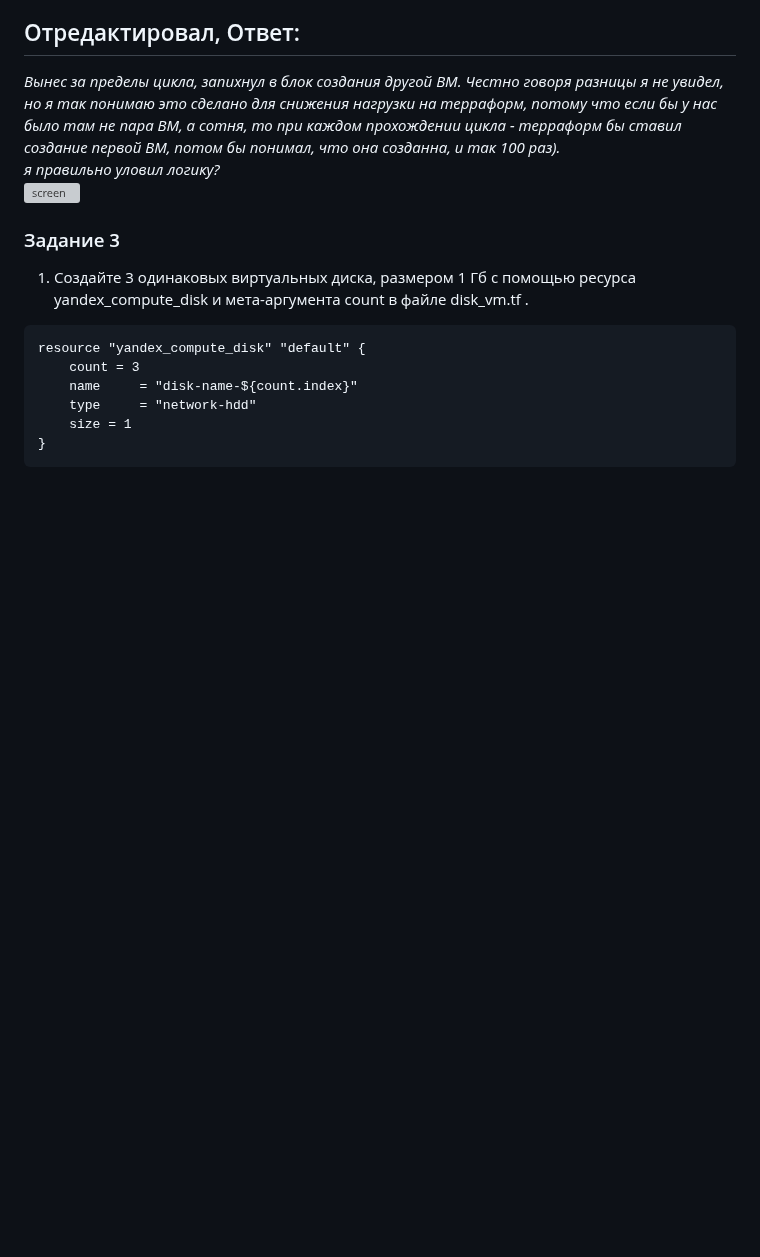
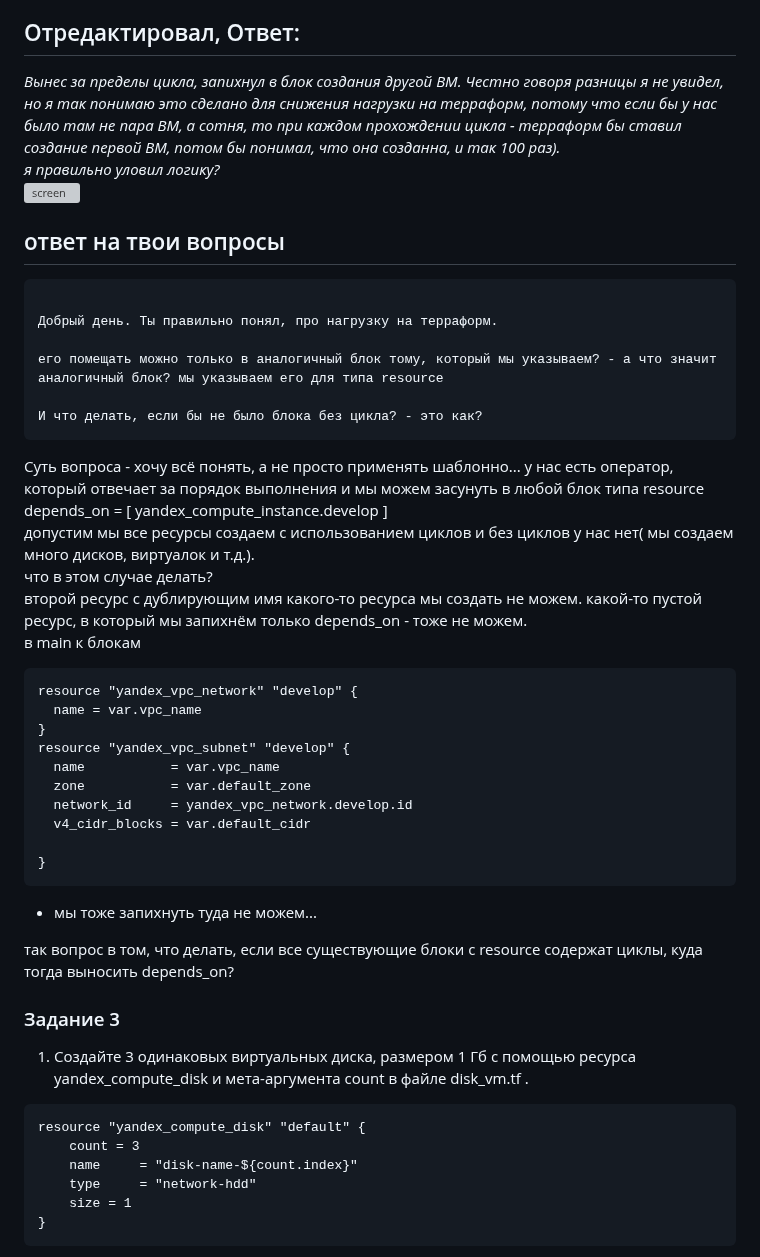
Before and after one commit to dm-chv/devops-netology, a Markdown page: 7-ter-3.md, the part around the change. Drawn GitHub-style; blank space fills up the shorter version; grey boxes are pictures that could not be loaded.

Commit message:
Ter homework 7-3 Construction

````diff
--- a/7-ter-3.md
+++ b/7-ter-3.md
@@ -21,6 +21,41 @@
 <i>Вынес за пределы цикла, запихнул в блок создания другой ВМ. Честно говоря разницы я не увидел, но я так понимаю это сделано для снижения нагрузки на терраформ, потому что если бы у нас было там не пара ВМ, а сотня, то при каждом прохождении цикла - терраформ бы ставил создание первой ВМ, потом бы понимал, что она созданна, и так 100 раз).
 я правильно уловил логику?</i>
 ![screen](/screen/7-ter-3-2task.png)
+
+## ответ на твои  вопросы
+
+```commandline
+
+Добрый день. Ты правильно понял, про нагрузку на терраформ.
+
+его помещать можно только в аналогичный блок тому, который мы указываем? - а что значит аналогичный блок? мы указываем его для типа resource
+
+И что делать, если бы не было блока без цикла? - это как?
+```
+Суть вопроса - хочу всё понять, а не просто применять шаблонно...
+у нас есть оператор, который отвечает за порядок выполнения и мы можем засунуть в любой блок типа resource
+depends_on = [ yandex_compute_instance.develop ]
+ допустим мы все ресурсы создаем с использованием циклов и без циклов у нас нет( мы создаем много дисков, виртуалок и т.д.).
+что в этом случае делать?
+второй ресурс с дублирующим имя какого-то ресурса мы создать не можем.
+какой-то пустой ресурс, в который мы запихнём только depends_on -  тоже не можем.
+в main  к блокам
+```commandline
+resource "yandex_vpc_network" "develop" {
+  name = var.vpc_name
+}
+resource "yandex_vpc_subnet" "develop" {
+  name           = var.vpc_name
+  zone           = var.default_zone
+  network_id     = yandex_vpc_network.develop.id
+  v4_cidr_blocks = var.default_cidr
+
+}
+```
+ - мы тоже запихнуть туда не можем...
+
+так вопрос в том, что делать, если все существующие блоки с resource содержат циклы, куда тогда выносить depends_on?
+
 
 ### Задание 3
 1. Создайте 3 одинаковых виртуальных диска, размером 1 Гб с помощью ресурса yandex_compute_disk и мета-аргумента count в файле disk_vm.tf .
````
